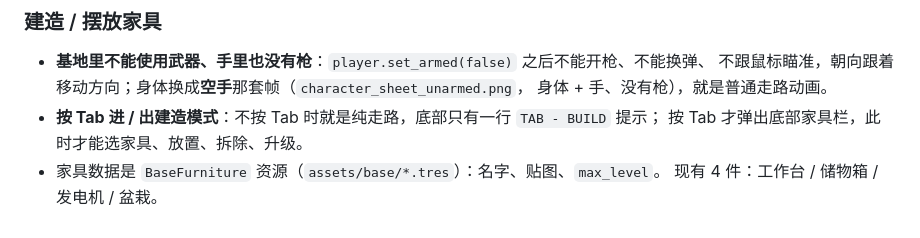
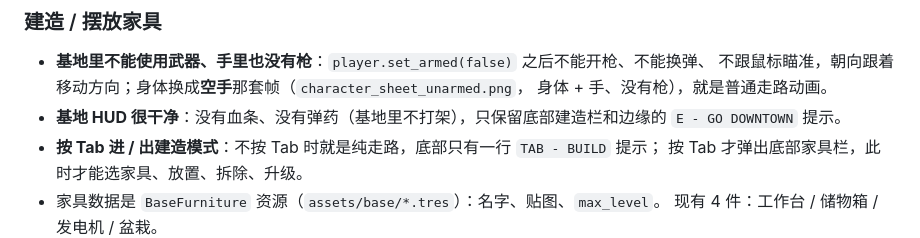
Before and after one commit to zhoucswift-cmd/pixel-survivor, a Markdown page: README.md, the part around the change. Rendered like a GitHub page.

Commit message:
feat: 基地 HUD 去掉血条和弹药，只留建造栏与边缘提示

```diff
--- a/README.md
+++ b/README.md
@@ -571,6 +571,8 @@ after 3.5s-> 0 只（确认不再刷）
 - **基地里不能使用武器、手里也没有枪**：`player.set_armed(false)` 之后不能开枪、不能换弹、
   不跟鼠标瞄准，朝向跟着移动方向；身体换成**空手**那套帧（`character_sheet_unarmed.png`，
   身体 + 手、没有枪），就是普通走路动画。
+- **基地 HUD 很干净**：没有血条、没有弹药（基地里不打架），只保留底部建造栏和边缘的
+  `E - GO DOWNTOWN` 提示。
 - **按 Tab 进 / 出建造模式**：不按 Tab 时就是纯走路，底部只有一行 `TAB - BUILD` 提示；
   按 Tab 才弹出底部家具栏，此时才能选家具、放置、拆除、升级。
 - 家具数据是 `BaseFurniture` 资源（`assets/base/*.tres`）：名字、贴图、`max_level`。
```
Also changed, not shown: docs/screenshots/base_clean_hud.png (added), 2 other files.
